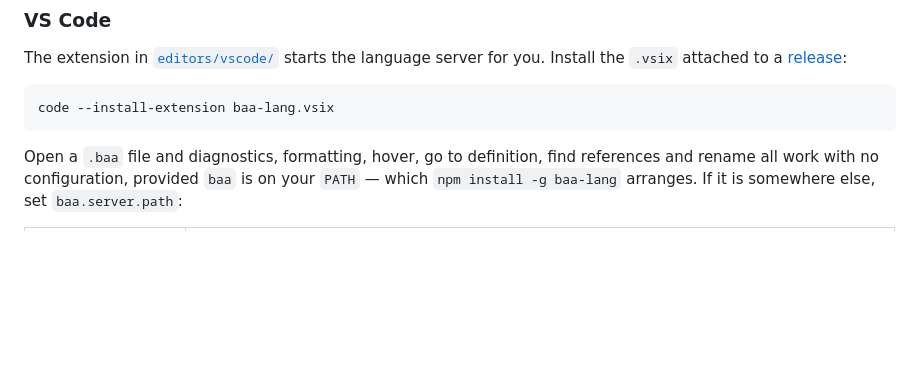
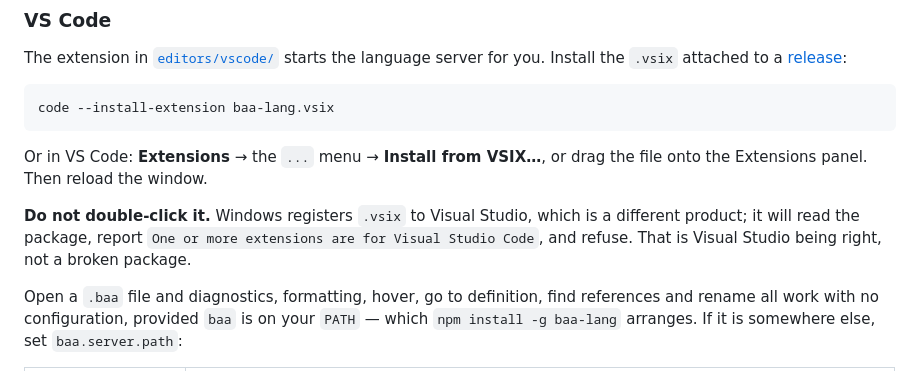
Before and after one commit to PatrickJnr/sheep, a Markdown page: docs/editors.md, the part around the change. Rendered like a GitHub page; blank space fills up the shorter version.

Commit message:
docs(editors): say what happens if you double-click the vsix
Windows registers .vsix to Visual Studio, so the first thing anyone
does with the file hands it to the wrong product, which reads the
package correctly and refuses. The instructions gave the command that
works and never mentioned the one that does not, which is the wrong way
round: the failure is the default action.

````diff
--- a/docs/editors.md
+++ b/docs/editors.md
@@ -127,6 +127,14 @@ starts the language server for you. Install the `.vsix` attached to a
 code --install-extension baa-lang.vsix
 ```
 
+Or in VS Code: **Extensions** → the `...` menu → **Install from VSIX…**, or drag
+the file onto the Extensions panel. Then reload the window.
+
+**Do not double-click it.** Windows registers `.vsix` to Visual Studio, which is
+a different product; it will read the package, report
+`One or more extensions are for Visual Studio Code`, and refuse. That is
+Visual Studio being right, not a broken package.
+
 Open a `.baa` file and diagnostics, formatting, hover, go to definition, find
 references and rename all work with no configuration, provided `baa` is on your
 `PATH` — which `npm install -g baa-lang` arranges. If it is somewhere else, set
````
Also changed, not shown: README.md (+3 -1 lines).
